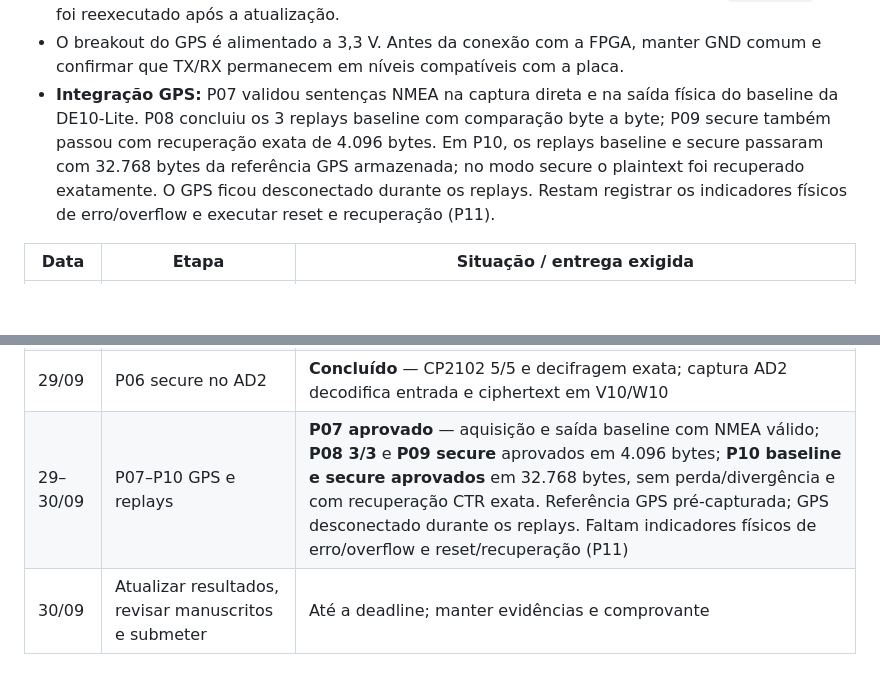
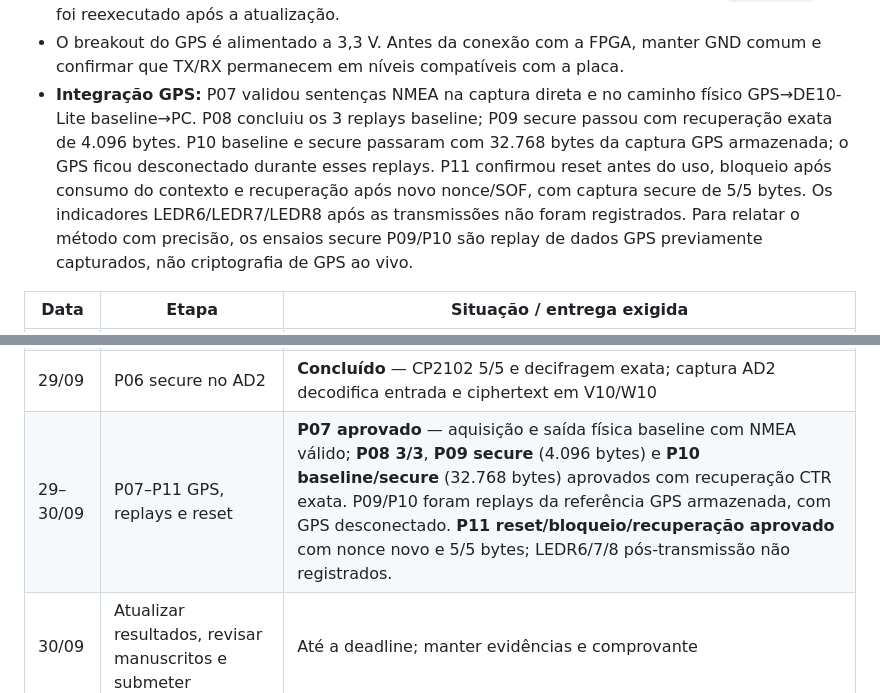
Before and after one commit to leofernandesc/gps-uart-aes-fpga, a Markdown page: docs/cronograma.md, 2 parts joined by grey strips. Drawn GitHub-style; blank space fills up the shorter version.

```diff
--- a/docs/cronograma.md
+++ b/docs/cronograma.md
@@ -42,13 +42,15 @@ Submissão BTSym’26: até 30/09/2026.
   `make check` já foi reexecutado após a atualização.
 - O breakout do GPS é alimentado a 3,3 V. Antes da conexão com a FPGA, manter
   GND comum e confirmar que TX/RX permanecem em níveis compatíveis com a placa.
-- **Integração GPS:** P07 validou sentenças NMEA na captura direta e na saída
-  física do baseline da DE10-Lite. P08 concluiu os 3 replays baseline com
-  comparação byte a byte; P09 secure também passou com recuperação exata de
-  4.096 bytes. Em P10, os replays baseline e secure passaram com 32.768 bytes da
-  referência GPS armazenada; no modo secure o plaintext foi recuperado
-  exatamente. O GPS ficou desconectado durante os replays. Restam registrar os
-  indicadores físicos de erro/overflow e executar reset e recuperação (P11).
+- **Integração GPS:** P07 validou sentenças NMEA na captura direta e no caminho
+  físico GPS→DE10-Lite baseline→PC. P08 concluiu os 3 replays baseline; P09
+  secure passou com recuperação exata de 4.096 bytes. P10 baseline e secure
+  passaram com 32.768 bytes da captura GPS armazenada; o GPS ficou desconectado
+  durante esses replays. P11 confirmou reset antes do uso, bloqueio após consumo
+  do contexto e recuperação após novo nonce/SOF, com captura secure de 5/5 bytes.
+  Os indicadores LEDR6/LEDR7/LEDR8 após as transmissões não foram registrados.
+  Para relatar o método com precisão, os ensaios secure P09/P10 são replay de
+  dados GPS previamente capturados, não criptografia de GPS ao vivo.
 
 | Data | Etapa | Situação / entrega exigida |
 | --- | --- | --- |
@@ -59,7 +61,7 @@ Submissão BTSym’26: até 30/09/2026.
 | 29/09 | P03/P04 baseline a 38400 | **Concluído na DE10-Lite** — P03 eco 20/20; P04 decodifica os cinco bytes em RX e TX, bit time ~26,0 µs, janela AD2 10,239 ms |
 | 29/09 | P05 secure a 38400 | **Concluído** — reteste 4/4 transações, 20/20 bytes cifrados e recuperados; relatório privado `p05-secure-20b-38400-report-02.json` |
 | 29/09 | P06 secure no AD2 | **Concluído** — CP2102 5/5 e decifragem exata; captura AD2 decodifica entrada e ciphertext em V10/W10 |
-| 29–30/09 | P07–P10 GPS e replays | **P07 aprovado** — aquisição e saída baseline com NMEA válido; **P08 3/3** e **P09 secure** aprovados em 4.096 bytes; **P10 baseline e secure aprovados** em 32.768 bytes, sem perda/divergência e com recuperação CTR exata. Referência GPS pré-capturada; GPS desconectado durante os replays. Faltam indicadores físicos de erro/overflow e reset/recuperação (P11) |
+| 29–30/09 | P07–P11 GPS, replays e reset | **P07 aprovado** — aquisição e saída física baseline com NMEA válido; **P08 3/3**, **P09 secure** (4.096 bytes) e **P10 baseline/secure** (32.768 bytes) aprovados com recuperação CTR exata. P09/P10 foram replays da referência GPS armazenada, com GPS desconectado. **P11 reset/bloqueio/recuperação aprovado** com nonce novo e 5/5 bytes; LEDR6/7/8 pós-transmissão não registrados. |
 | 30/09 | Atualizar resultados, revisar manuscritos e submeter | Até a deadline; manter evidências e comprovante |
 
 **P05 — reteste secure, 29/09/2026 às 18:32 (Manaus):** após programar
```
Also changed, not shown: docs/plano-de-testes.md (+9 -2 lines).
